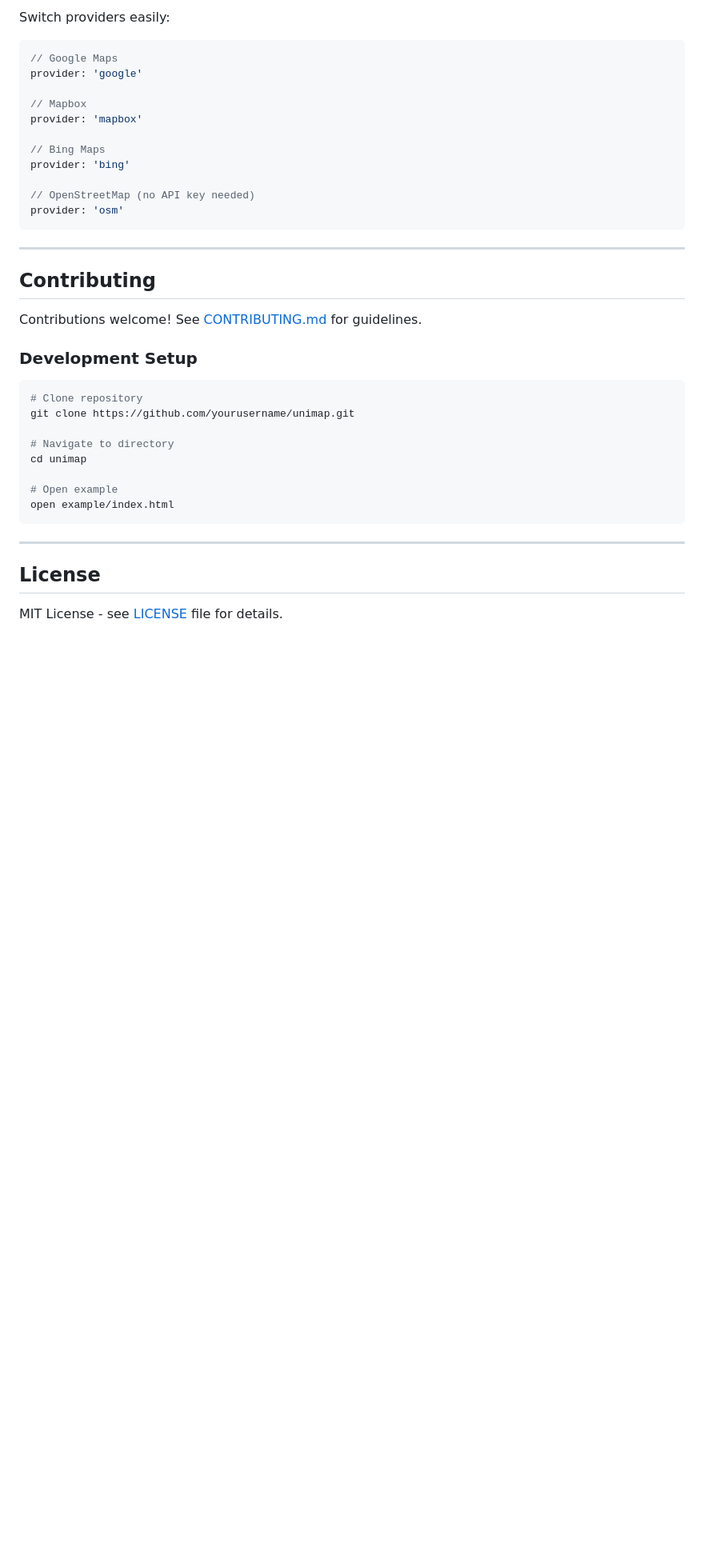
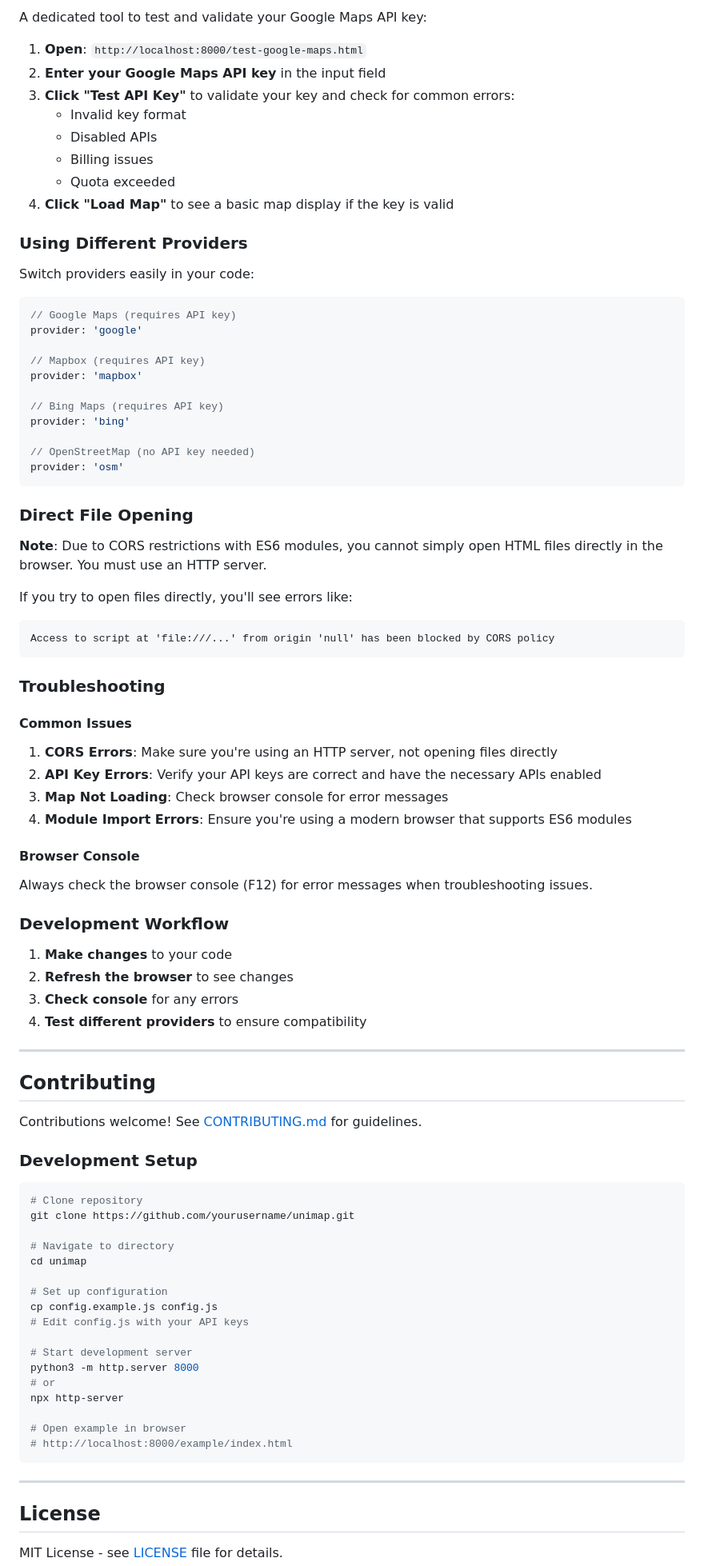
Before and after one commit to RRJena/UniMap, a Markdown page: README.md, the part around one of its changes. Shown at 80% size. Rendered like a GitHub page; blank space fills up the shorter version.

````diff
--- a/README.md
+++ b/README.md
@@ -399,19 +433,61 @@ http://localhost:8000/example/index.html
 
-Switch providers easily:
+A dedicated tool to test and validate your Google Maps API key:
+
+1. **Open**: `http://localhost:8000/test-google-maps.html`
+2. **Enter your Google Maps API key** in the input field
+3. **Click "Test API Key"** to validate your key and check for common errors:
+   - Invalid key format
+   - Disabled APIs
+   - Billing issues
+   - Quota exceeded
+4. **Click "Load Map"** to see a basic map display if the key is valid
+
+### Using Different Providers
+
+Switch providers easily in your code:
 
 ```javascript
-// Google Maps
+// Google Maps (requires API key)
 provider: 'google'
 
-// Mapbox
+// Mapbox (requires API key)
 provider: 'mapbox'
 
-// Bing Maps
+// Bing Maps (requires API key)
 provider: 'bing'
 
 // OpenStreetMap (no API key needed)
 provider: 'osm'
 ```
+
+### Direct File Opening
+
+**Note**: Due to CORS restrictions with ES6 modules, you cannot simply open HTML files directly in the browser. You must use an HTTP server.
+
+If you try to open files directly, you'll see errors like:
+```
+Access to script at 'file:///...' from origin 'null' has been blocked by CORS policy
+```
+
+### Troubleshooting
+
+#### Common Issues
+
+1. **CORS Errors**: Make sure you're using an HTTP server, not opening files directly
+2. **API Key Errors**: Verify your API keys are correct and have the necessary APIs enabled
+3. **Map Not Loading**: Check browser console for error messages
+4. **Module Import Errors**: Ensure you're using a modern browser that supports ES6 modules
+
+#### Browser Console
+
+Always check the browser console (F12) for error messages when troubleshooting issues.
+
+### Development Workflow
+
+1. **Make changes** to your code
+2. **Refresh the browser** to see changes
+3. **Check console** for any errors
+4. **Test different providers** to ensure compatibility
 
 ---
 
@@ -428,8 +504,17 @@ git clone https://github.com/yourusername/unimap.git
 # Navigate to directory
 cd unimap
 
-# Open example
-open example/index.html
+# Set up configuration
+cp config.example.js config.js
+# Edit config.js with your API keys
+
+# Start development server
+python3 -m http.server 8000
+# or
+npx http-server
+
+# Open example in browser
+# http://localhost:8000/example/index.html
 ```
 
 ---
````
Also changed, not shown: other parts of README.md (+60 -26 lines).
